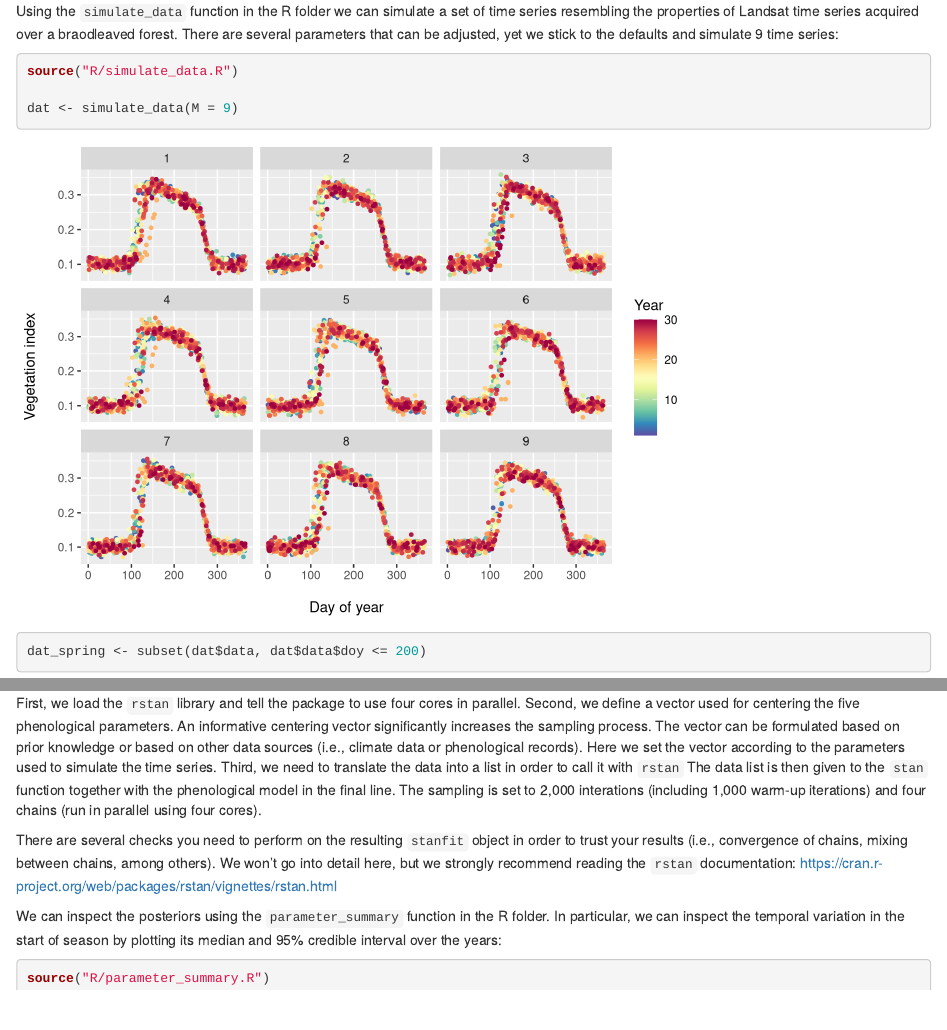
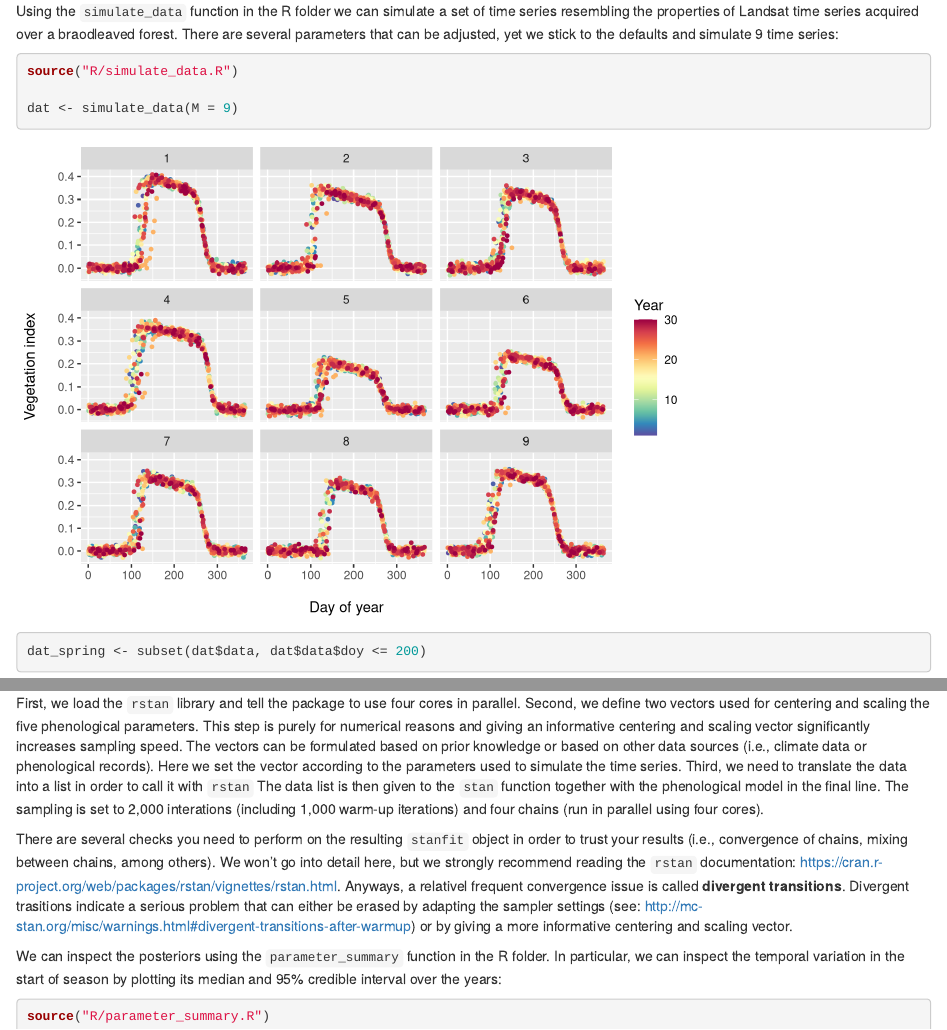
Before and after one commit to corneliussenf/phenoBayes, an R Markdown document (README.Rmd): the page in a window 1100 px wide, from 590 px down, and a second part further down, joined at a grey line. Rendered offline with R 4.5, knitr and Pandoc, with nearby package versions; code that draws random numbers runs with fixed seeds of ours; some code elsewhere in the file could not run offline; common packages that the code uses without loading them are loaded.

Commit message:
Smaller updates to the README and simulate_data function.

````diff
--- a/R/simulate_data.R
+++ b/R/simulate_data.R
@@ -2,28 +2,21 @@
 
 simulate_data <- function(t = 1:365, # DOY
                           a = 0.15, # Green-up
-                          as = 0.1, # Pixel variation in green-up
+                          as = 0.05, # Pixel variation in green-up
                           b = 120, # Start of season (in DOY)
                           bs = 10, # Pixel variation in start of season (DOY)
                           c = 0.15, # Senessence
-                          cs = 0.1, # Pixel variation in end of season
+                          cs = 0.01, # Pixel variation in end of season
                           d = 270, # End of season (in DOY)
                           ds = 10, # Pixel variation in end of season (in DOY)
-                          vi_0 = 0.1, # Minimum of VI
+                          vi_0 = 0, # Minimum of VI
                           vi_0_s = 0, # Pixel variation in minimum of VI
-                          vi_delta = 0.3, # Magnitude of VI
-                          vi_delta_s = 0.1, # Pixel variation in magnitude of VI
+                          vi_delta = 0.4, # Magnitude of VI
+                          vi_delta_s = 0.05, # Pixel variation in magnitude of VI
                           l = 0.0005, # Greendown parameter
                           ls = 0.00001, # Pixel variation in greendown parameter
                           error = 0.01, # Random error term
-                          # cor_mar = matrix(c(  1.0, -0.6,	 0.6,	 0.3,	 0.6,	-0.3, -0.8,
-                          #                     -0.6,  1.0,	-0.2,	-0.2,	-0.1,	 0.4,	 0.7,
-                          #                      0.6, -0.2,	 1.0,	 0.1,	 0.4,	 0.2,	 0.1,
-                          #                      0.3, -0.2,	 0.1,	 1.0,	 0.4,	 0.3,	 0.1,
-                          #                      0.6, -0.1,	 0.4,	 0.4,	 1.0,	 0.6,	 0.3,
-                          #                     -0.3,	 0.4,  0.2,	 0.3,	 0.6,	 1.0,	 0.8,
-                          #                      0.8,  0.7,	 0.1,	 0.1,	 0.3,	 0.8,	 1.0), ncol = 7, nrow = 7, byrow = TRUE), # Correlation matrix between parameters
-                          cor_mar = matrix(rep(0, 49), ncol = 7, nrow = 7, byrow = TRUE), # Correlation matrix between parameters
+                          cor_mar = NULL, # Correlation matrix between parameters
                           N = 30, # Average number of observations per year
                           S = 5, # Variation in number of observations per year
                           Y = 30, # Number of years
@@ -48,6 +41,10 @@ simulate_data <- function(t = 1:365, # DOY
   cols <- getPalette(Y)
 
   # translate corrleation matrix into co-variance matrix
+  if(is.null(cor_mar)) {
+    cor_mar <- matrix(rep(0, 49), ncol = 7, nrow = 7, byrow = TRUE)
+    diag(cor_mar) <- 1
+  }
   vars <- c(vi_0_s, vi_delta_s, as, bs, cs, ds, ls)
 
   covar_mar <- diag(vars) %*% cor_mar %*% diag(vars)
@@ -118,22 +115,23 @@ simulate_data <- function(t = 1:365, # DOY
 
   dat <- do.call("rbind", dat)
 
-  parameters <- data.frame(vi_0 = vi_0_var,
-                           vi_delta = vi_delta_var,
-                           a = a_var,
-                           b = b_var,
-                           c = c_var,
-                           d = d_var,
-                           l = l_var,
+  parameters <- data.frame(pixel = 1:M,
+                           b1 = vi_0_var,
+                           b2 = vi_delta_var,
+                           b3 = a_var,
+                           b4 = b_var,
+                           b5 = c_var,
+                           b6 = d_var,
+                           b7 = l_var,
                            n = as.numeric(tapply(dat$year, dat$pixel, length)))
 
-  annual_variation <- data.frame(vi_0 = vi_0_var_y,
-                                 vi_delta = vi_delta_var_y,
-                                 a = a_var_y,
-                                 b = b_var_y,
-                                 c = c_var_y,
-                                 d = d_var_y,
-                                 l = l_var_y)
+  annual_variation <- data.frame(b1 = vi_0_var_y,
+                                 b2 = vi_delta_var_y,
+                                 b3 = a_var_y,
+                                 b4 = b_var_y,
+                                 b5 = c_var_y,
+                                 b6 = d_var_y,
+                                 b7 = l_var_y)
 
   p <- ggplot2::ggplot(dat, ggplot2::aes(x = doy, y = vi, col = year)) +
     ggplot2::geom_point(size = 1) +
--- a/README.Rmd
+++ b/README.Rmd
@@ -39,12 +39,14 @@ library(rstan)
 rstan_options(auto_write = TRUE)
 options(mc.cores = 4)
 
-mu_beta <- matrix(c(0.1, # Season minimum
-                    0.3, # Season amplitude
-                    0.2, # Green-up rate
+mu_beta <- matrix(c(0, # Season minimum
+                    0.5, # Season amplitude
+                    0.15, # Green-up rate
                     120, # Start of season
                     0.0005), # Summer green-down
                   ncol = max(dat_spring$pixel), nrow = 5)
+
+sigma_beta_scale <- c(0.1, 0.1, 0.1, 5, 0.001)
 
 datalist <- list(N = nrow(dat_spring),
                  NY = max(dat_spring$year),
@@ -53,14 +55,15 @@ datalist <- list(N = nrow(dat_spring),
                  vi = dat_spring$vi,
                  year = dat_spring$year,
                  pixel = dat_spring$pixel,
-                 mu_beta = mu_beta)
+                 mu_beta = mu_beta,
+                 sigma_beta_scale = sigma_beta_scale)
 
-fit <- stan(file = "Stan/pheno_base_sos.stan", data = datalist, iter = 1000, chains = 4)
+fit <- stan(file = "Stan/pheno_base_sos.stan", data = datalist, iter = 2000, chains = 4)
 ```
 
-First, we load the `rstan` library and tell the package to use four cores in parallel. Second, we define a vector used for centering the five phenological parameters. An informative centering vector significantly increases the sampling process. The vector can be formulated based on prior knowledge or based on other data sources (i.e., climate data or phenological records). Here we set the vector according to the parameters used to simulate the time series. Third, we need to translate the data into a list in order to call it with `rstan` The data list is then given to the `stan` function together with the phenological model in the final line. The sampling is set to 2,000 interations (including 1,000 warm-up iterations) and four chains (run in parallel using four cores).
+First, we load the `rstan` library and tell the package to use four cores in parallel. Second, we define two vectors used for centering and scaling the five phenological parameters. This step is purely for numerical reasons and giving an informative centering and scaling vector significantly increases sampling speed. The vectors can be formulated based on prior knowledge or based on other data sources (i.e., climate data or phenological records). Here we set the vector according to the parameters used to simulate the time series. Third, we need to translate the data into a list in order to call it with `rstan` The data list is then given to the `stan` function together with the phenological model in the final line. The sampling is set to 2,000 interations (including 1,000 warm-up iterations) and four chains (run in parallel using four cores).
 
-There are several checks you need to perform on the resulting `stanfit` object in order to trust your results (i.e., convergence of chains, mixing between chains, among others). We won't go into detail here, but we strongly recommend reading the `rstan` documentation: https://cran.r-project.org/web/packages/rstan/vignettes/rstan.html
+There are several checks you need to perform on the resulting `stanfit` object in order to trust your results (i.e., convergence of chains, mixing between chains, among others). We won't go into detail here, but we strongly recommend reading the `rstan` documentation: https://cran.r-project.org/web/packages/rstan/vignettes/rstan.html. Anyways, a relativel frequent convergence issue is called **divergent transitions**. Divergent trasitions indicate a serious problem that can either be erased by adapting the sampler settings (see: http://mc-stan.org/misc/warnings.html#divergent-transitions-after-warmup) or by giving a more informative centering and scaling vector.
 
 We can inspect the posteriors using the `parameter_summary` function in the R folder. In particular, we can inspect the temporal variation in the start of season by plotting its median and 95% credible interval over the years:
 
````
Also changed, not shown: README.Rmd (5 more changed lines).
